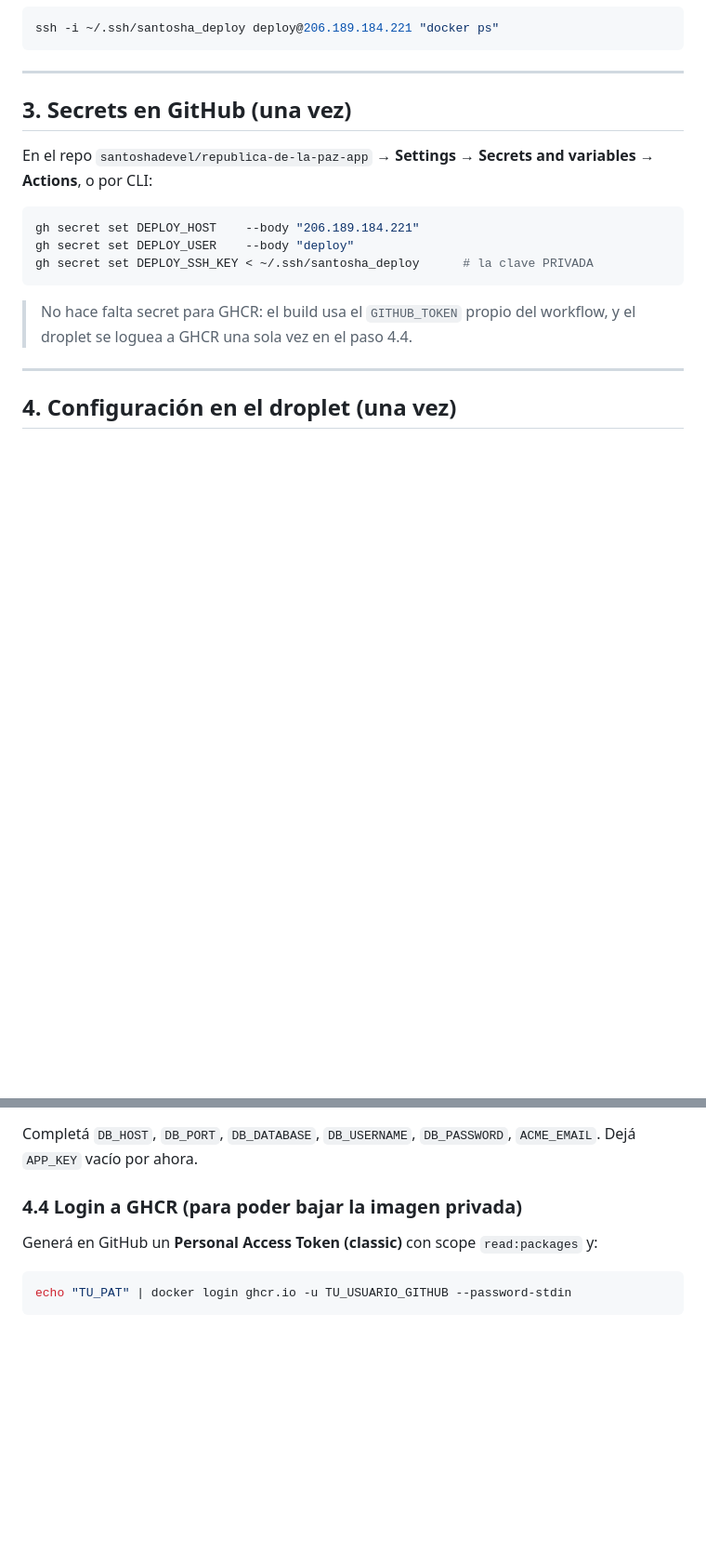
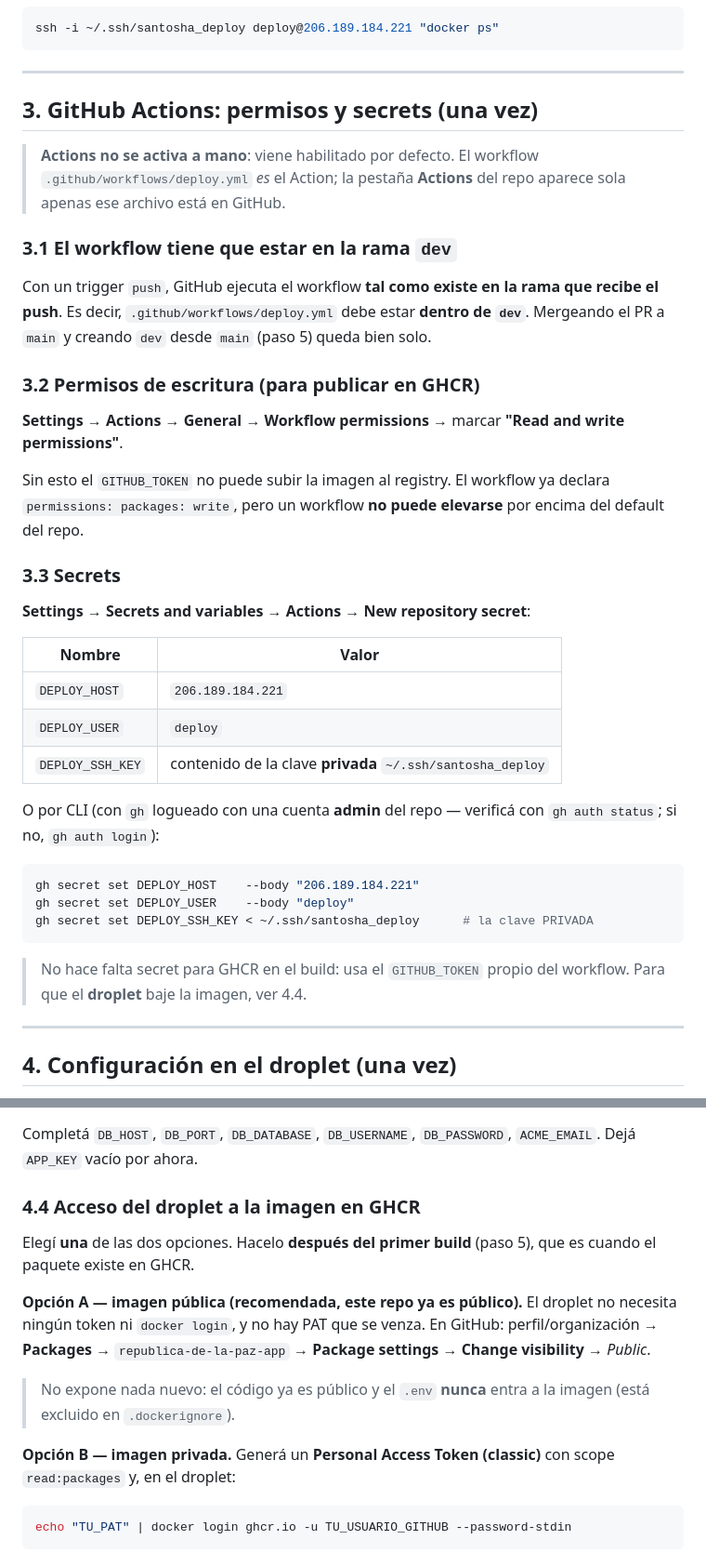
Before and after one commit to santoshadevel/republica-de-la-paz-app, a Markdown page: docs/DEPLOY.md, 2 parts joined by grey strips. Shown at 93% size. Drawn GitHub-style; blank space fills up the shorter version.

Commit message:
docs(deploy): permisos de Actions, workflow en la rama dev e imagen pública en GHCR
Huecos detectados al configurar el pipeline:

- Aclara que Actions no se activa a mano: el workflow ES el Action.
- Agrega el paso de "Read and write permissions" (Settings → Actions → General),
  sin el cual el GITHUB_TOKEN no puede publicar en GHCR.
- Advierte que, con trigger `push`, el workflow debe existir en la rama `dev`.
- Suma la opción de imagen pública en GHCR: como el repo es público, el droplet
  puede bajarla sin PAT (menos secretos que rotar).

Co-Authored-By: Claude Opus 4.8 (1M context) <noreply@anthropic.com>

````diff
--- a/docs/DEPLOY.md
+++ b/docs/DEPLOY.md
@@ -138,10 +138,39 @@ ssh -i ~/.ssh/santosha_deploy deploy@206.189.184.221 "docker ps"
 
 ---
 
-## 3. Secrets en GitHub (una vez)
+## 3. GitHub Actions: permisos y secrets (una vez)
 
-En el repo `santoshadevel/republica-de-la-paz-app` → **Settings → Secrets and variables →
-Actions**, o por CLI:
+> **Actions no se activa a mano**: viene habilitado por defecto. El workflow
+> `.github/workflows/deploy.yml` *es* el Action; la pestaña **Actions** del repo aparece
+> sola apenas ese archivo está en GitHub.
+
+### 3.1 El workflow tiene que estar en la rama `dev`
+
+Con un trigger `push`, GitHub ejecuta el workflow **tal como existe en la rama que recibe
+el push**. Es decir, `.github/workflows/deploy.yml` debe estar **dentro de `dev`**.
+Mergeando el PR a `main` y creando `dev` desde `main` (paso 5) queda bien solo.
+
+### 3.2 Permisos de escritura (para publicar en GHCR)
+
+**Settings → Actions → General → Workflow permissions** → marcar
+**"Read and write permissions"**.
+
+Sin esto el `GITHUB_TOKEN` no puede subir la imagen al registry. El workflow ya declara
+`permissions: packages: write`, pero un workflow **no puede elevarse** por encima del
+default del repo.
+
+### 3.3 Secrets
+
+**Settings → Secrets and variables → Actions → New repository secret**:
+
+| Nombre | Valor |
+|---|---|
+| `DEPLOY_HOST` | `206.189.184.221` |
+| `DEPLOY_USER` | `deploy` |
+| `DEPLOY_SSH_KEY` | contenido de la clave **privada** `~/.ssh/santosha_deploy` |
+
+O por CLI (con `gh` logueado con una cuenta **admin** del repo — verificá con
+`gh auth status`; si no, `gh auth login`):
 
 ```bash
 gh secret set DEPLOY_HOST    --body "206.189.184.221"
@@ -149,8 +178,8 @@ gh secret set DEPLOY_USER    --body "deploy"
 gh secret set DEPLOY_SSH_KEY < ~/.ssh/santosha_deploy      # la clave PRIVADA
 ```
 
-> No hace falta secret para GHCR: el build usa el `GITHUB_TOKEN` propio del workflow, y
-> el droplet se loguea a GHCR una sola vez en el paso 4.4.
+> No hace falta secret para GHCR en el build: usa el `GITHUB_TOKEN` propio del workflow.
+> Para que el **droplet** baje la imagen, ver 4.4.
 
 ---
 
@@ -190,9 +219,21 @@ nano /opt/santosha/.env
 Completá `DB_HOST`, `DB_PORT`, `DB_DATABASE`, `DB_USERNAME`, `DB_PASSWORD`, `ACME_EMAIL`.
 Dejá `APP_KEY` vacío por ahora.
 
-### 4.4 Login a GHCR (para poder bajar la imagen privada)
+### 4.4 Acceso del droplet a la imagen en GHCR
 
-Generá en GitHub un **Personal Access Token (classic)** con scope `read:packages` y:
+Elegí **una** de las dos opciones. Hacelo **después del primer build** (paso 5), que es
+cuando el paquete existe en GHCR.
+
+**Opción A — imagen pública (recomendada, este repo ya es público).**
+El droplet no necesita ningún token ni `docker login`, y no hay PAT que se venza.
+En GitHub: perfil/organización → **Packages** → `republica-de-la-paz-app` →
+**Package settings** → **Change visibility** → *Public*.
+
+> No expone nada nuevo: el código ya es público y el `.env` **nunca** entra a la imagen
+> (está excluido en `.dockerignore`).
+
+**Opción B — imagen privada.**
+Generá un **Personal Access Token (classic)** con scope `read:packages` y, en el droplet:
 
 ```bash
 echo "TU_PAT" | docker login ghcr.io -u TU_USUARIO_GITHUB --password-stdin
````
